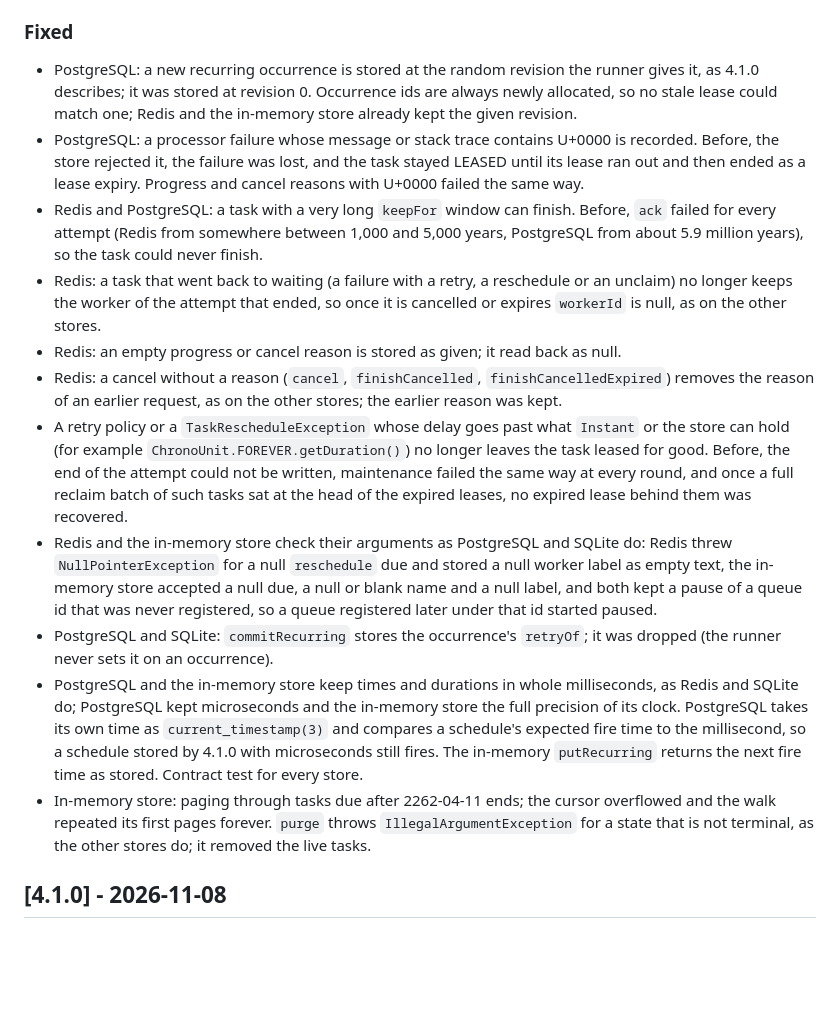
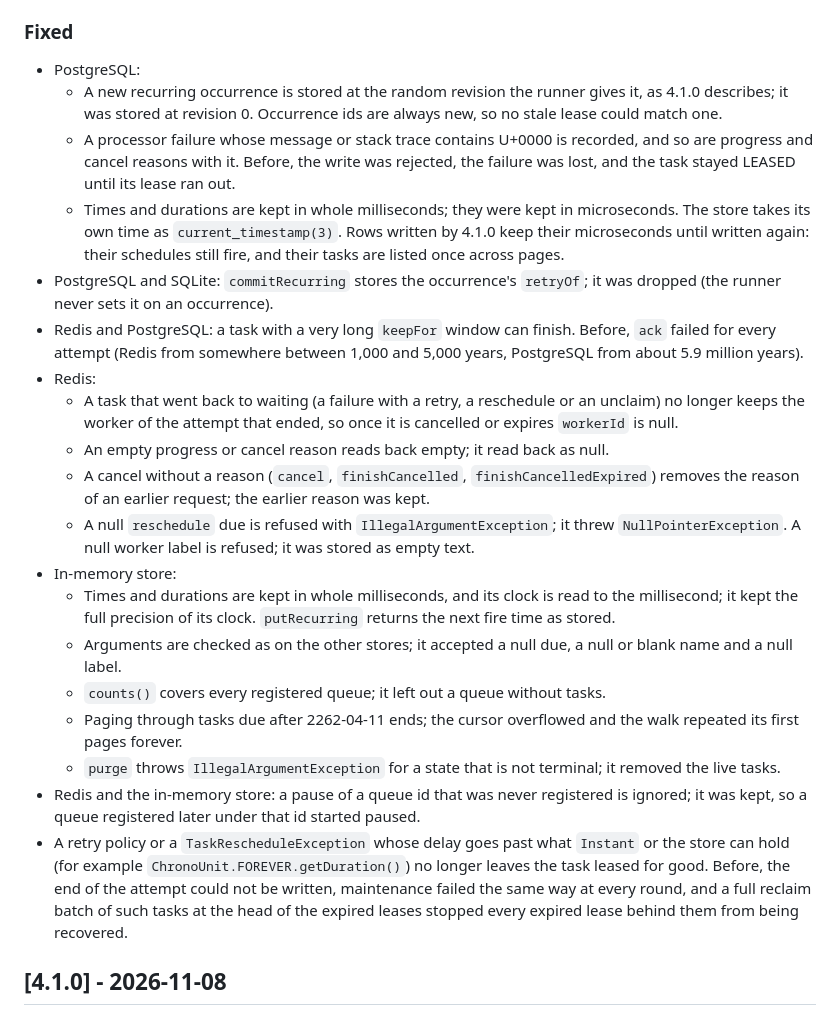
Before and after one commit to BonfireTrunk/bth4j, a Markdown page: CHANGELOG.md, the part around one of its changes. Drawn GitHub-style; blank space fills up the shorter version.

Commit message:
CHANGELOG: 4.2.0 entries grouped by topic and store and shortened; documentation entry for the guides under docs/

```diff
--- a/CHANGELOG.md
+++ b/CHANGELOG.md
@@ -28,17 +29,25 @@ and this project adheres to [Semantic Versioning](https://semver.org/spec/v2.0.0
 
 ### Fixed
 
-- PostgreSQL: a new recurring occurrence is stored at the random revision the runner gives it, as 4.1.0 describes; it was stored at revision 0. Occurrence ids are always newly allocated, so no stale lease could match one; Redis and the in-memory store already kept the given revision.
-- PostgreSQL: a processor failure whose message or stack trace contains U+0000 is recorded. Before, the store rejected it, the failure was lost, and the task stayed LEASED until its lease ran out and then ended as a lease expiry. Progress and cancel reasons with U+0000 failed the same way.
-- Redis and PostgreSQL: a task with a very long `keepFor` window can finish. Before, `ack` failed for every attempt (Redis from somewhere between 1,000 and 5,000 years, PostgreSQL from about 5.9 million years), so the task could never finish.
-- Redis: a task that went back to waiting (a failure with a retry, a reschedule or an unclaim) no longer keeps the worker of the attempt that ended, so once it is cancelled or expires `workerId` is null, as on the other stores.
-- Redis: an empty progress or cancel reason is stored as given; it read back as null.
-- Redis: a cancel without a reason (`cancel`, `finishCancelled`, `finishCancelledExpired`) removes the reason of an earlier request, as on the other stores; the earlier reason was kept.
-- A retry policy or a `TaskRescheduleException` whose delay goes past what `Instant` or the store can hold (for example `ChronoUnit.FOREVER.getDuration()`) no longer leaves the task leased for good. Before, the end of the attempt could not be written, maintenance failed the same way at every round, and once a full reclaim batch of such tasks sat at the head of the expired leases, no expired lease behind them was recovered.
-- Redis and the in-memory store check their arguments as PostgreSQL and SQLite do: Redis threw `NullPointerException` for a null `reschedule` due and stored a null worker label as empty text, the in-memory store accepted a null due, a null or blank name and a null label, and both kept a pause of a queue id that was never registered, so a queue registered later under that id started paused.
+- PostgreSQL:
+  - A new recurring occurrence is stored at the random revision the runner gives it, as 4.1.0 describes; it was stored at revision 0. Occurrence ids are always new, so no stale lease could match one.
+  - A processor failure whose message or stack trace contains U+0000 is recorded, and so are progress and cancel reasons with it. Before, the write was rejected, the failure was lost, and the task stayed LEASED until its lease ran out.
+  - Times and durations are kept in whole milliseconds; they were kept in microseconds. The store takes its own time as `current_timestamp(3)`. Rows written by 4.1.0 keep their microseconds until written again: their schedules still fire, and their tasks are listed once across pages.
 - PostgreSQL and SQLite: `commitRecurring` stores the occurrence's `retryOf`; it was dropped (the runner never sets it on an occurrence).
-- PostgreSQL and the in-memory store keep times and durations in whole milliseconds, as Redis and SQLite do; PostgreSQL kept microseconds and the in-memory store the full precision of its clock. PostgreSQL takes its own time as `current_timestamp(3)` and compares a schedule's expected fire time to the millisecond, so a schedule stored by 4.1.0 with microseconds still fires. The in-memory `putRecurring` returns the next fire time as stored. Contract test for every store.
-- In-memory store: paging through tasks due after 2262-04-11 ends; the cursor overflowed and the walk repeated its first pages forever. `purge` throws `IllegalArgumentException` for a state that is not terminal, as the other stores do; it removed the live tasks.
+- Redis and PostgreSQL: a task with a very long `keepFor` window can finish. Before, `ack` failed for every attempt (Redis from somewhere between 1,000 and 5,000 years, PostgreSQL from about 5.9 million years).
+- Redis:
+  - A task that went back to waiting (a failure with a retry, a reschedule or an unclaim) no longer keeps the worker of the attempt that ended, so once it is cancelled or expires `workerId` is null.
+  - An empty progress or cancel reason reads back empty; it read back as null.
+  - A cancel without a reason (`cancel`, `finishCancelled`, `finishCancelledExpired`) removes the reason of an earlier request; the earlier reason was kept.
+  - A null `reschedule` due is refused with `IllegalArgumentException`; it threw `NullPointerException`. A null worker label is refused; it was stored as empty text.
+- In-memory store:
+  - Times and durations are kept in whole milliseconds, and its clock is read to the millisecond; it kept the full precision of its clock. `putRecurring` returns the next fire time as stored.
+  - Arguments are checked as on the other stores; it accepted a null due, a null or blank name and a null label.
+  - `counts()` covers every registered queue; it left out a queue without tasks.
+  - Paging through tasks due after 2262-04-11 ends; the cursor overflowed and the walk repeated its first pages forever.
+  - `purge` throws `IllegalArgumentException` for a state that is not terminal; it removed the live tasks.
+- Redis and the in-memory store: a pause of a queue id that was never registered is ignored; it was kept, so a queue registered later under that id started paused.
+- A retry policy or a `TaskRescheduleException` whose delay goes past what `Instant` or the store can hold (for example `ChronoUnit.FOREVER.getDuration()`) no longer leaves the task leased for good. Before, the end of the attempt could not be written, maintenance failed the same way at every round, and a full reclaim batch of such tasks at the head of the expired leases stopped every expired lease behind them from being recovered.
 
 ## [4.1.0] - 2026-11-08
 
```
Also changed, not shown: other parts of CHANGELOG.md (+13 -12 lines).
